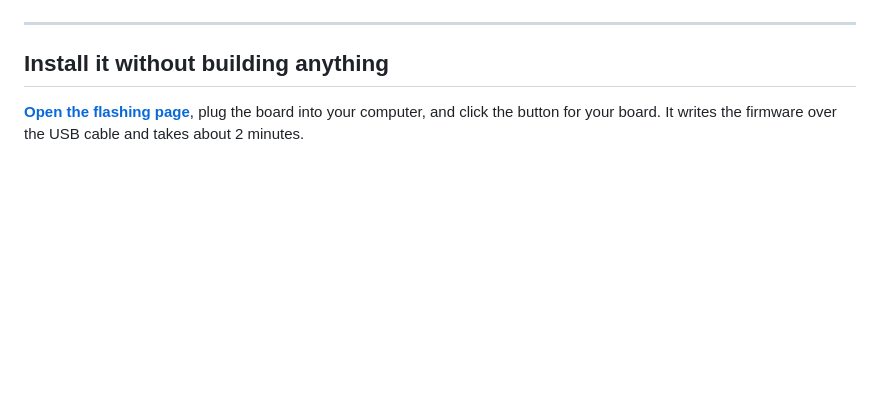
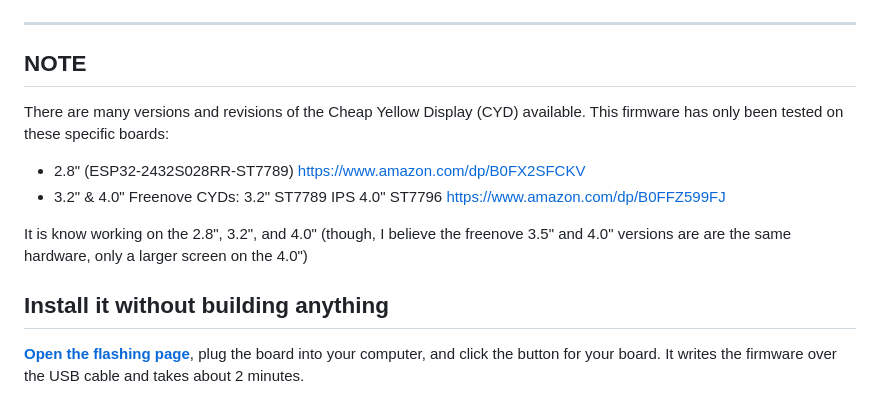
Before and after one commit to tomtombombadil/My_CYD_Clock, a Markdown page: README.md, the part around the change. Rendered like a GitHub page; blank space fills up the shorter version.

Commit message:
Update README.md
Noted specific models tested.

```diff
--- a/README.md
+++ b/README.md
@@ -15,6 +15,18 @@ Settings and Other Displays:
 <br><img src="https://github.com/tomtombombadil/My_CYD_Clock/blob/main/docs/screenshots/alarm.png" alt="Alarm" width="320" height="240"> <img src="https://github.com/tomtombombadil/My_CYD_Clock/blob/main/docs/screenshots/configure.png" alt="Clock Configure Page" width="320" height="240"> <img src="https://github.com/tomtombombadil/My_CYD_Clock/blob/main/docs/screenshots/status.png" alt="Clock Status" width="320" height="240"> <br>
 
 ---
+
+## NOTE
+There are many versions and revisions of the Cheap Yellow Display (CYD) available.
+This firmware has only been tested on these specific boards:
+- 2.8" (ESP32-2432S028RR-ST7789)
+  https://www.amazon.com/dp/B0FX2SFCKV
+- 3.2" & 4.0" Freenove CYDs:
+  3.2" ST7789 IPS
+  4.0" ST7796
+  https://www.amazon.com/dp/B0FFZ599FJ
+
+It is know working on the 2.8", 3.2", and 4.0" (though, I believe the freenove 3.5" and 4.0" versions are are the same hardware, only a larger screen on the 4.0")
 
 ## Install it without building anything
 
```
